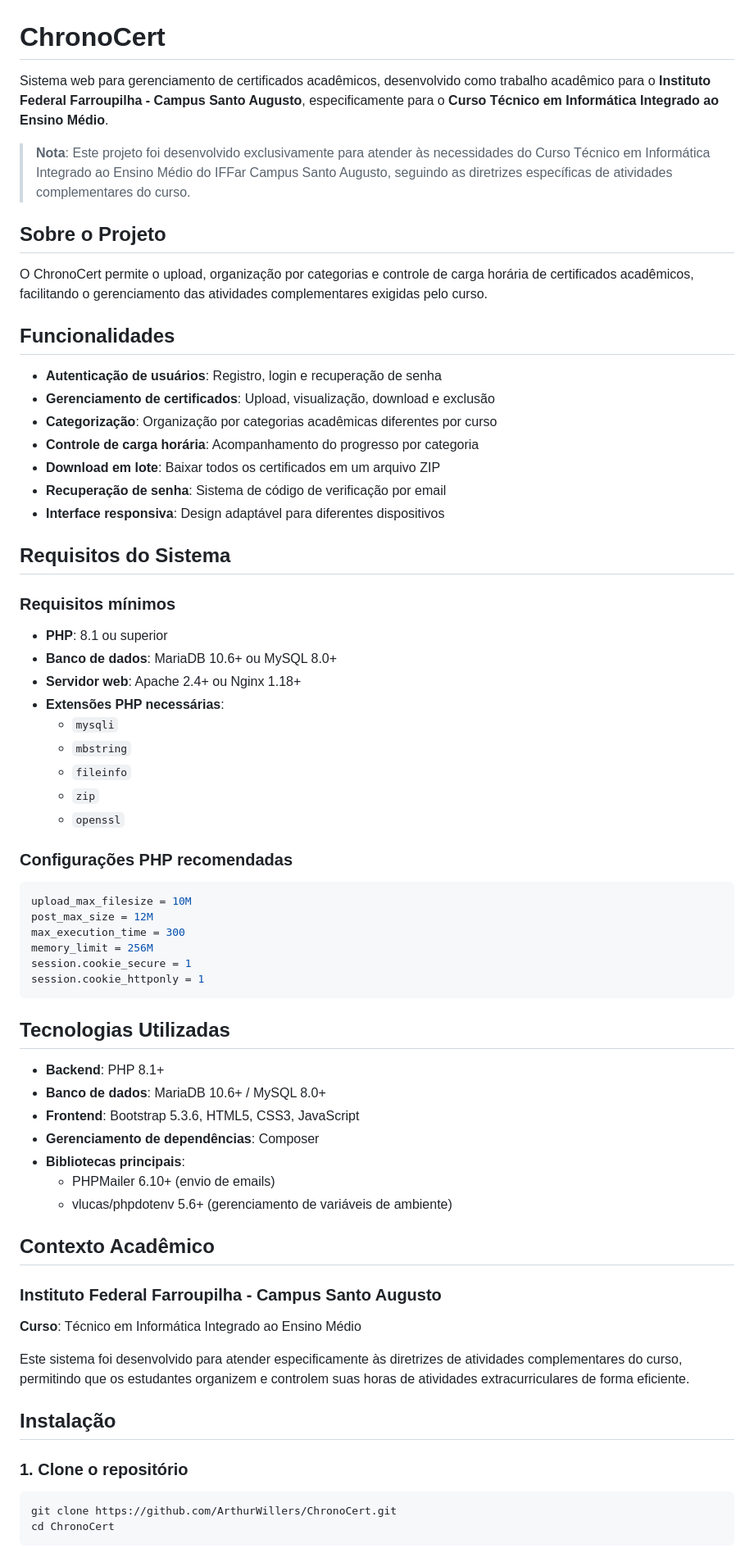
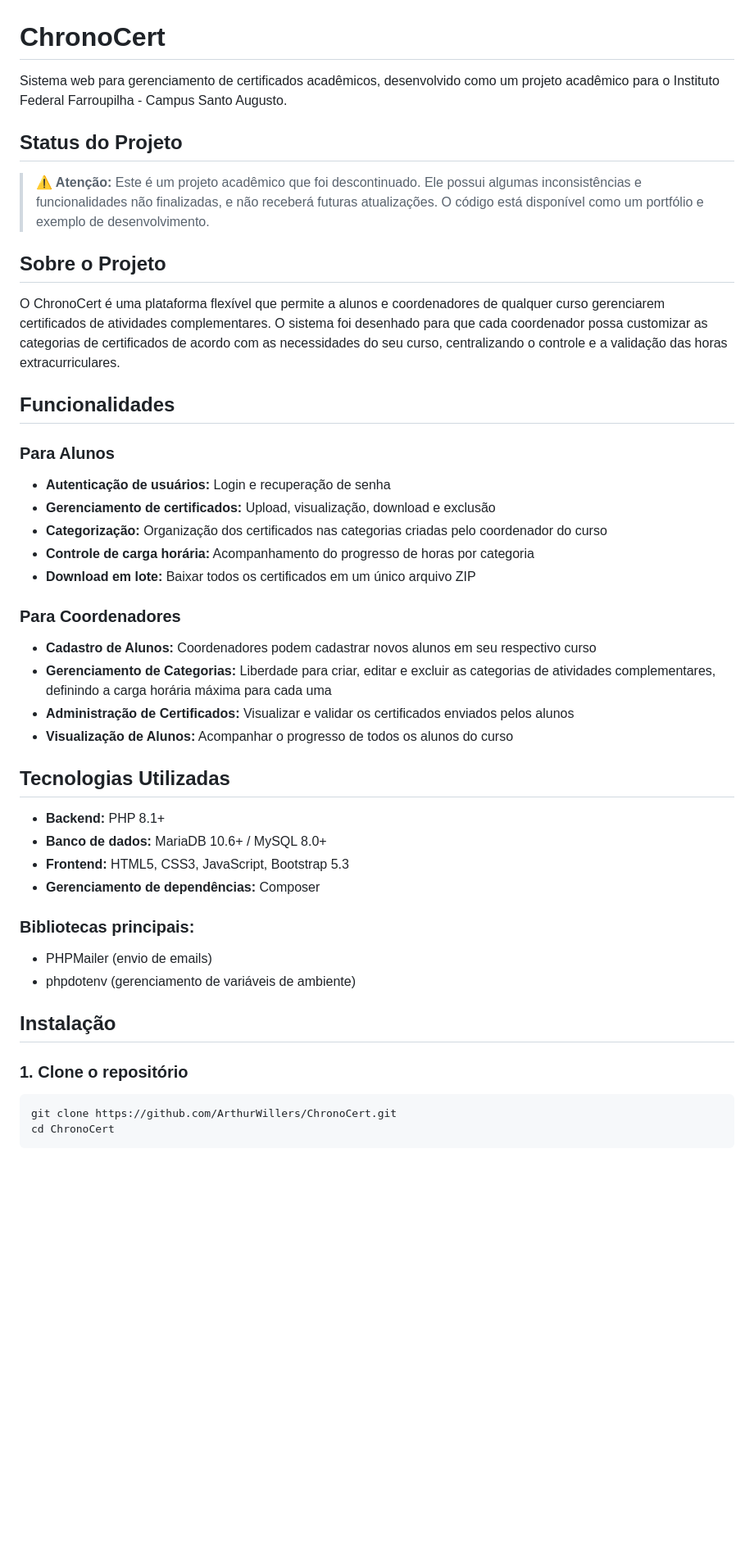
Before and after one commit to ArthurWillers/ChronoCert, a Markdown page: README.md, the part around one of its changes. Shown at 82% size. Rendered like a GitHub page; blank space fills up the shorter version.

````diff
--- a/README.md
+++ b/README.md
@@ -1,67 +1,44 @@
 # ChronoCert
 
-Sistema web para gerenciamento de certificados acadêmicos, desenvolvido como trabalho acadêmico para o **Instituto Federal Farroupilha - Campus Santo Augusto**, especificamente para o **Curso Técnico em Informática Integrado ao Ensino Médio**.
+Sistema web para gerenciamento de certificados acadêmicos, desenvolvido como um projeto acadêmico para o Instituto Federal Farroupilha - Campus Santo Augusto.
 
-> **Nota**: Este projeto foi desenvolvido exclusivamente para atender às necessidades do Curso Técnico em Informática Integrado ao Ensino Médio do IFFar Campus Santo Augusto, seguindo as diretrizes específicas de atividades complementares do curso.
+## Status do Projeto
+
+> **⚠️ Atenção:** Este é um projeto acadêmico que foi descontinuado. Ele possui algumas inconsistências e funcionalidades não finalizadas, e não receberá futuras atualizações. O código está disponível como um portfólio e exemplo de desenvolvimento.
 
 ## Sobre o Projeto
 
-O ChronoCert permite o upload, organização por categorias e controle de carga horária de certificados acadêmicos, facilitando o gerenciamento das atividades complementares exigidas pelo curso.
+O ChronoCert é uma plataforma flexível que permite a alunos e coordenadores de qualquer curso gerenciarem certificados de atividades complementares. O sistema foi desenhado para que cada coordenador possa customizar as categorias de certificados de acordo com as necessidades do seu curso, centralizando o controle e a validação das horas extracurriculares.
 
 ## Funcionalidades
 
-- **Autenticação de usuários**: Registro, login e recuperação de senha
-- **Gerenciamento de certificados**: Upload, visualização, download e exclusão
-- **Categorização**: Organização por categorias acadêmicas diferentes por curso
-- **Controle de carga horária**: Acompanhamento do progresso por categoria
-- **Download em lote**: Baixar todos os certificados em um arquivo ZIP
-- **Recuperação de senha**: Sistema de código de verificação por email
-- **Interface responsiva**: Design adaptável para diferentes dispositivos
+### Para Alunos
+- **Autenticação de usuários:** Login e recuperação de senha
+- **Gerenciamento de certificados:** Upload, visualização, download e exclusão
+- **Categorização:** Organização dos certificados nas categorias criadas pelo coordenador do curso
+- **Controle de carga horária:** Acompanhamento do progresso de horas por categoria
+- **Download em lote:** Baixar todos os certificados em um único arquivo ZIP
 
-## Requisitos do Sistema
-
-### Requisitos mínimos
-- **PHP**: 8.1 ou superior
-- **Banco de dados**: MariaDB 10.6+ ou MySQL 8.0+
-- **Servidor web**: Apache 2.4+ ou Nginx 1.18+
-- **Extensões PHP necessárias**:
-  - `mysqli`
-  - `mbstring`
-  - `fileinfo`
-  - `zip`
-  - `openssl`
-
-### Configurações PHP recomendadas
-```ini
-upload_max_filesize = 10M
-post_max_size = 12M
-max_execution_time = 300
-memory_limit = 256M
-session.cookie_secure = 1
-session.cookie_httponly = 1
-```
+### Para Coordenadores
+- **Cadastro de Alunos:** Coordenadores podem cadastrar novos alunos em seu respectivo curso
+- **Gerenciamento de Categorias:** Liberdade para criar, editar e excluir as categorias de atividades complementares, definindo a carga horária máxima para cada uma
+- **Administração de Certificados:** Visualizar e validar os certificados enviados pelos alunos
+- **Visualização de Alunos:** Acompanhar o progresso de todos os alunos do curso
 
 ## Tecnologias Utilizadas
 
-- **Backend**: PHP 8.1+
-- **Banco de dados**: MariaDB 10.6+ / MySQL 8.0+
-- **Frontend**: Bootstrap 5.3.6, HTML5, CSS3, JavaScript
-- **Gerenciamento de dependências**: Composer
-- **Bibliotecas principais**:
-  - PHPMailer 6.10+ (envio de emails)
-  - vlucas/phpdotenv 5.6+ (gerenciamento de variáveis de ambiente)
+- **Backend:** PHP 8.1+
+- **Banco de dados:** MariaDB 10.6+ / MySQL 8.0+
+- **Frontend:** HTML5, CSS3, JavaScript, Bootstrap 5.3
+- **Gerenciamento de dependências:** Composer
 
-## Contexto Acadêmico
-
-### Instituto Federal Farroupilha - Campus Santo Augusto
-**Curso**: Técnico em Informática Integrado ao Ensino Médio
-
-Este sistema foi desenvolvido para atender especificamente às diretrizes de atividades complementares do curso, permitindo que os estudantes organizem e controlem suas horas de atividades extracurriculares de forma eficiente.
+### Bibliotecas principais:
+- PHPMailer (envio de emails)
+- phpdotenv (gerenciamento de variáveis de ambiente)
 
 ## Instalação
 
 ### 1. Clone o repositório
-
 ```bash
 git clone https://github.com/ArthurWillers/ChronoCert.git
 cd ChronoCert
````
Also changed, not shown: other parts of README.md (+23 -215 lines).
